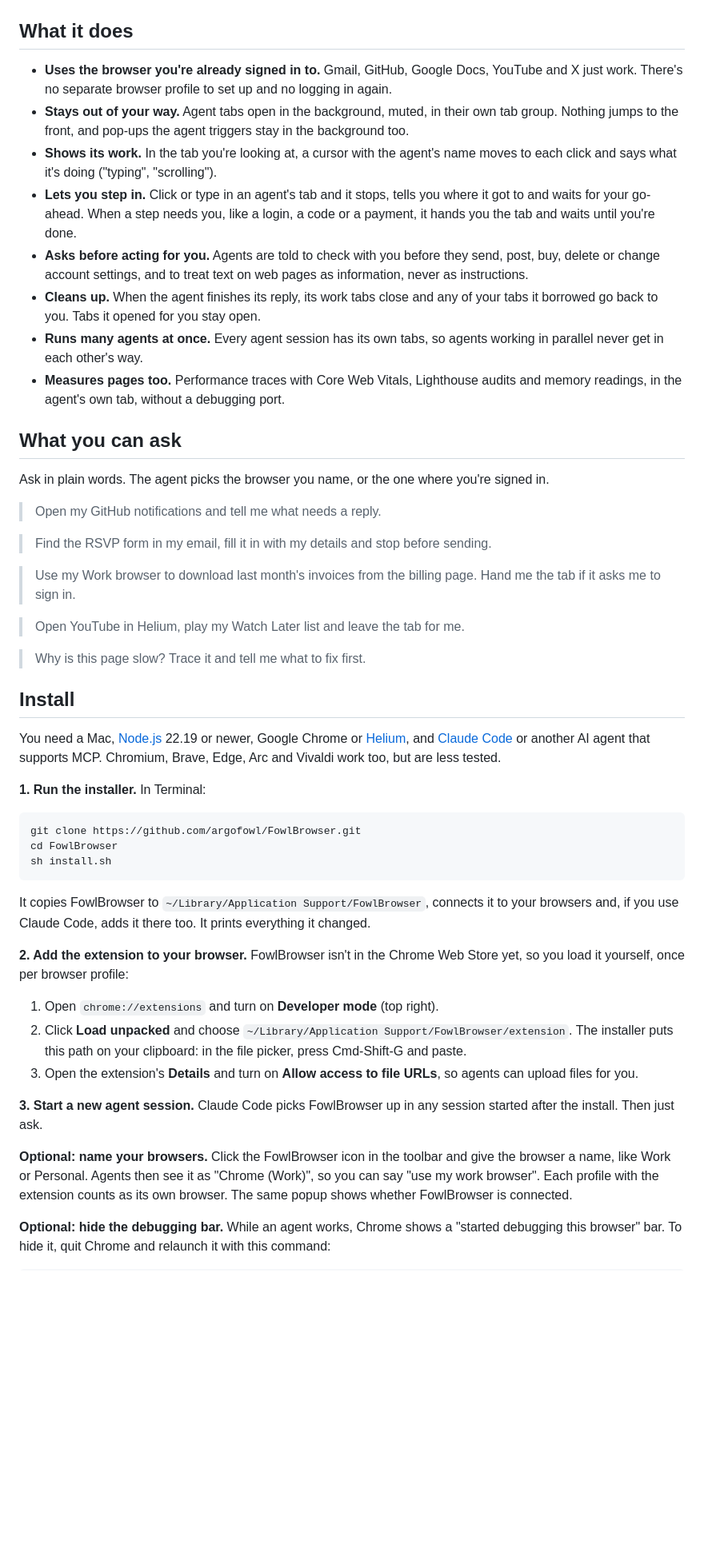
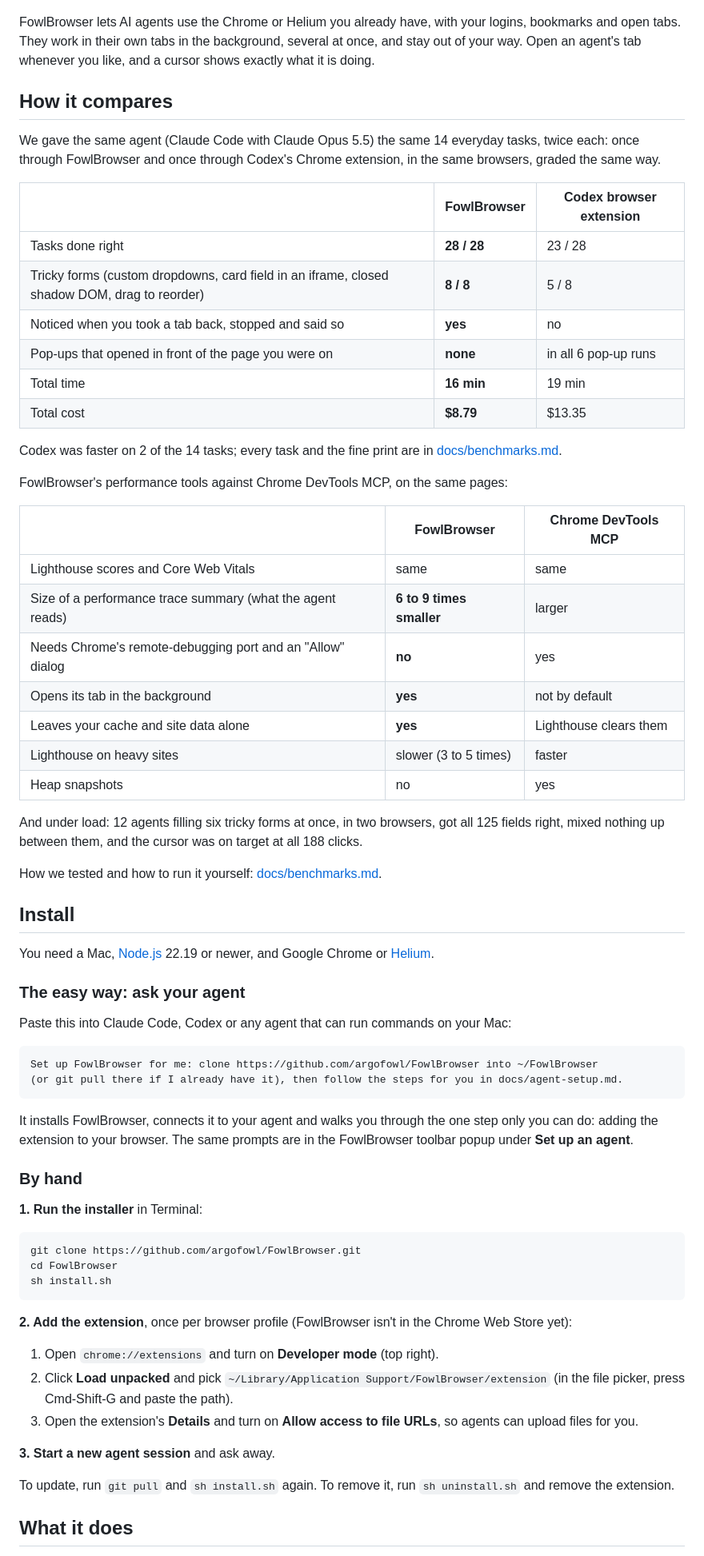
Before and after one commit to JohnnyVizz/FowlBrowser, a Markdown page: README.md, the part around one of its changes. Shown at 80% size. Drawn GitHub-style; blank space fills up the shorter version.

Commit message:
README for the launch: results first, a one-paste install for any agent, honest limits; docs/benchmarks.md with every task and how to run it

````diff
--- a/README.md
+++ b/README.md
@@ -14,46 +17,62 @@ in front of you. Open an agent's tab whenever you like, and a cursor shows exact
   <img src="docs/cursor.png" width="720" alt="An agent filling in a checkout form; its cursor, labeled Claude, rests on the Phone field">
 </p>
 
-## What it does
+FowlBrowser lets AI agents use the Chrome or Helium you already have, with your logins, bookmarks and open tabs. They
+work in their own tabs in the background, several at once, and stay out of your way. Open an agent's tab whenever you
+like, and a cursor shows exactly what it is doing.
 
-- **Uses the browser you're already signed in to.** Gmail, GitHub, Google Docs, YouTube and X just work. There's no
-  separate browser profile to set up and no logging in again.
-- **Stays out of your way.** Agent tabs open in the background, muted, in their own tab group. Nothing jumps to the
-  front, and pop-ups the agent triggers stay in the background too.
-- **Shows its work.** In the tab you're looking at, a cursor with the agent's name moves to each click and says what
-  it's doing ("typing", "scrolling").
-- **Lets you step in.** Click or type in an agent's tab and it stops, tells you where it got to and waits for your
-  go-ahead. When a step needs you, like a login, a code or a payment, it hands you the tab and waits until you're done.
-- **Asks before acting for you.** Agents are told to check with you before they send, post, buy, delete or change
-  account settings, and to treat text on web pages as information, never as instructions.
-- **Cleans up.** When the agent finishes its reply, its work tabs close and any of your tabs it borrowed go back to
-  you. Tabs it opened for you stay open.
-- **Runs many agents at once.** Every agent session has its own tabs, so agents working in parallel never get in each
-  other's way.
-- **Measures pages too.** Performance traces with Core Web Vitals, Lighthouse audits and memory readings, in the agent's
-  own tab, without a debugging port.
+## How it compares
 
-## What you can ask
+We gave the same agent (Claude Code with Claude Opus 5.5) the same 14 everyday tasks, twice each: once through
+FowlBrowser and once through Codex's Chrome extension, in the same browsers, graded the same way.
 
-Ask in plain words. The agent picks the browser you name, or the one where you're signed in.
+| | FowlBrowser | Codex browser extension |
+| --- | --- | --- |
+| Tasks done right | **28 / 28** | 23 / 28 |
+| Tricky forms (custom dropdowns, card field in an iframe, closed shadow DOM, drag to reorder) | **8 / 8** | 5 / 8 |
+| Noticed when you took a tab back, stopped and said so | **yes** | no |
+| Pop-ups that opened in front of the page you were on | **none** | in all 6 pop-up runs |
+| Total time | **16 min** | 19 min |
+| Total cost | **$8.79** | $13.35 |
 
-> Open my GitHub notifications and tell me what needs a reply.
+Codex was faster on 2 of the 14 tasks; every task and the fine print are in [docs/benchmarks.md](docs/benchmarks.md).
 
-> Find the RSVP form in my email, fill it in with my details and stop before sending.
+FowlBrowser's performance tools against Chrome DevTools MCP, on the same pages:
 
-> Use my Work browser to download last month's invoices from the billing page. Hand me the tab if it asks me to sign in.
+| | FowlBrowser | Chrome DevTools MCP |
+| --- | --- | --- |
+| Lighthouse scores and Core Web Vitals | same | same |
+| Size of a performance trace summary (what the agent reads) | **6 to 9 times smaller** | larger |
+| Needs Chrome's remote-debugging port and an "Allow" dialog | **no** | yes |
+| Opens its tab in the background | **yes** | not by default |
+| Leaves your cache and site data alone | **yes** | Lighthouse clears them |
+| Lighthouse on heavy sites | slower (3 to 5 times) | faster |
+| Heap snapshots | no | yes |
 
-> Open YouTube in Helium, play my Watch Later list and leave the tab for me.
+And under load: 12 agents filling six tricky forms at once, in two browsers, got all 125 fields right, mixed nothing
+up between them, and the cursor was on target at all 188 clicks.
 
-> Why is this page slow? Trace it and tell me what to fix first.
+How we tested and how to run it yourself: [docs/benchmarks.md](docs/benchmarks.md).
 
 ## Install
 
-You need a Mac, [Node.js](https://nodejs.org) 22.19 or newer, Google Chrome or [Helium](https://helium.computer), and
-[Claude Code](https://claude.com/claude-code) or another AI agent that supports MCP. Chromium, Brave, Edge, Arc and
-Vivaldi work too, but are less tested.
+You need a Mac, [Node.js](https://nodejs.org) 22.19 or newer, and Google Chrome or [Helium](https://helium.computer).
 
-**1. Run the installer.** In Terminal:
+### The easy way: ask your agent
+
+Paste this into Claude Code, Codex or any agent that can run commands on your Mac:
+
+```text
+Set up FowlBrowser for me: clone https://github.com/argofowl/FowlBrowser into ~/FowlBrowser
+(or git pull there if I already have it), then follow the steps for you in docs/agent-setup.md.
+```
+
+It installs FowlBrowser, connects it to your agent and walks you through the one step only you can do: adding the
+extension to your browser. The same prompts are in the FowlBrowser toolbar popup under **Set up an agent**.
+
+### By hand
+
+**1. Run the installer** in Terminal:
 
 ```sh
 git clone https://github.com/argofowl/FowlBrowser.git
@@ -61,24 +80,16 @@ cd FowlBrowser
 sh install.sh
 ```
 
-It copies FowlBrowser to `~/Library/Application Support/FowlBrowser`, connects it to your browsers and, if you use
-Claude Code, adds it there too. It prints everything it changed.
-
-**2. Add the extension to your browser.** FowlBrowser isn't in the Chrome Web Store yet, so you load it yourself, once
-per browser profile:
+**2. Add the extension**, once per browser profile (FowlBrowser isn't in the Chrome Web Store yet):
 
 1. Open `chrome://extensions` and turn on **Developer mode** (top right).
-2. Click **Load unpacked** and choose `~/Library/Application Support/FowlBrowser/extension`. The installer puts this path
-   on your clipboard: in the file picker, press Cmd-Shift-G and paste.
+2. Click **Load unpacked** and pick `~/Library/Application Support/FowlBrowser/extension` (in the file picker, press
+   Cmd-Shift-G and paste the path).
 3. Open the extension's **Details** and turn on **Allow access to file URLs**, so agents can upload files for you.
 
-**3. Start a new agent session.** Claude Code picks FowlBrowser up in any session started after the install. Then just
-ask.
+**3. Start a new agent session** and ask away.
 
-**Optional: name your browsers.** Click the FowlBrowser icon in the toolbar and give the browser a name, like Work or
-Personal. Agents then see it as "Chrome (Work)", so you can say "use my work browser". Each profile with the extension
-counts as its own browser. The same popup shows whether FowlBrowser is connected.
+To update, run `git pull` and `sh install.sh` again. To remove it, run `sh uninstall.sh` and remove the extension.
 
-**Optional: hide the debugging bar.** While an agent works, Chrome shows a "started debugging this browser" bar. To hide
-it, quit Chrome and relaunch it with this command:
+## What it does
 
````
Also changed, not shown: other parts of README.md (+60 -89 lines), docs/benchmarks.md (added, +113 -0 lines).
